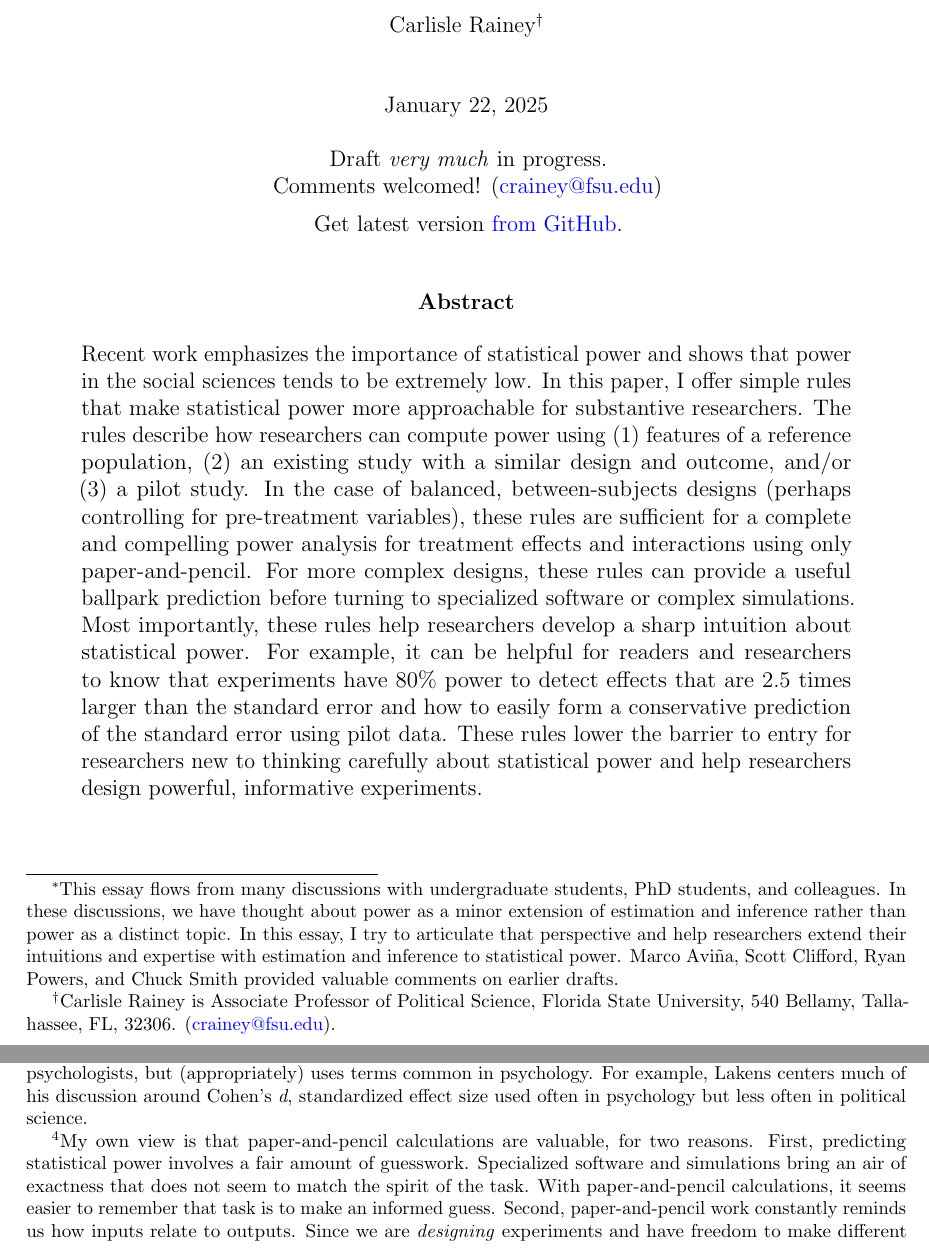
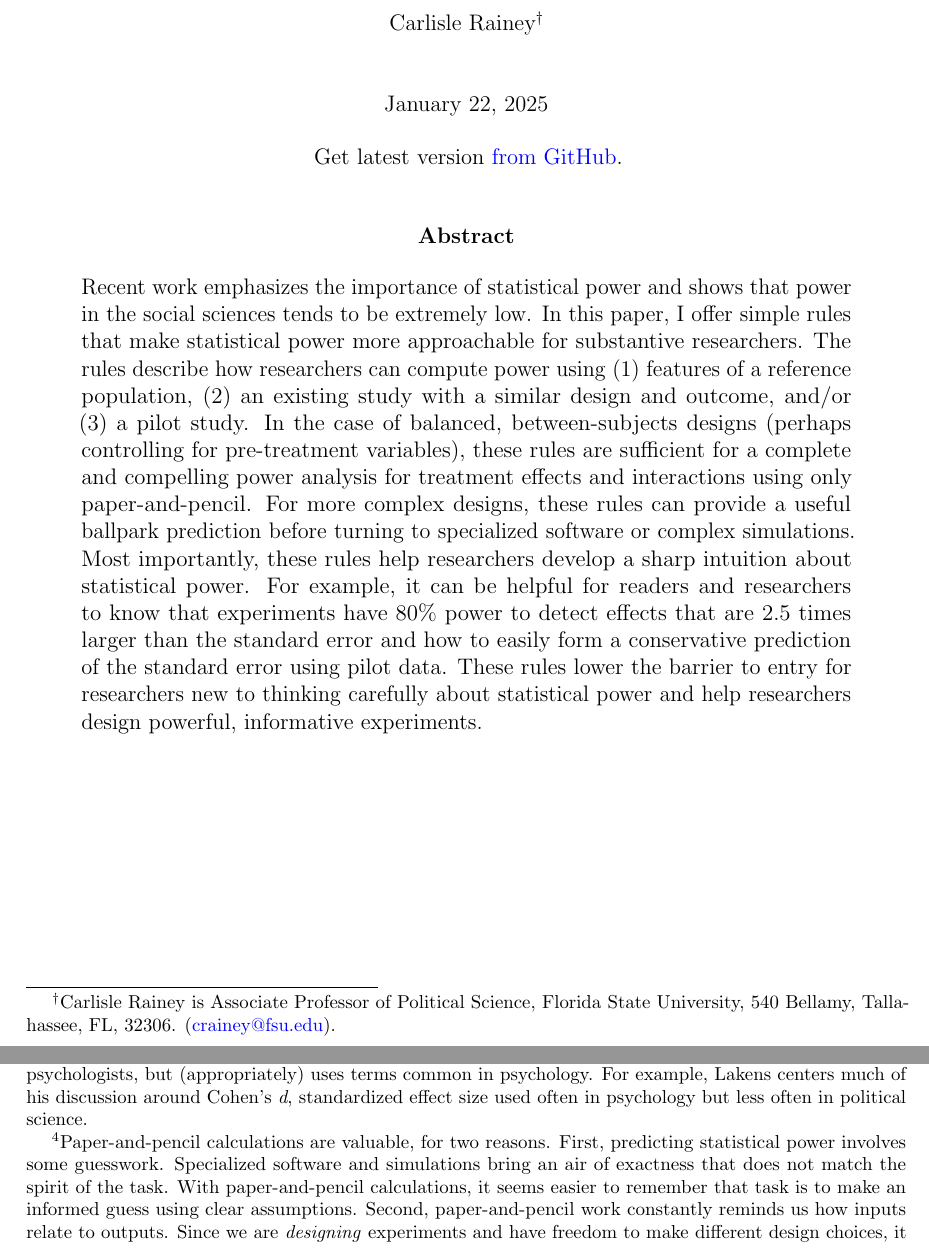
Before and after one commit to carlislerainey/power-rules, a LaTeX document (power-rules.tex): two parts of pages 1 and 3 of 40, joined at a grey line, cut so that both start at the same text. Compiled offline with pdfLaTeX.

Commit message:
Minor edits

```diff
--- a/power-rules.tex
+++ b/power-rules.tex
@@ -174,9 +174,11 @@ urlcolor=blue % color of external links
 
 \begin{center}
 
-{\huge \textbf{Power Rules}\symbolfootnote[1]{This essay flows from many discussions with undergraduate students, PhD students, and colleagues.
-In these discussions, we have thought about power as a minor extension of estimation and inference rather than power as a distinct topic.
-In this essay, I try to articulate that perspective and help researchers extend their intuitions and expertise with estimation and inference to statistical power. Marco Aviña, Scott Clifford, Ryan Powers, and Chuck Smith provided valuable comments on earlier drafts.}
+{\huge \textbf{Power Rules}%\symbolfootnote[1]{%This essay flows from many discussions with undergraduate students, PhD students, and colleagues.
+%In these discussions, we have thought about power as a minor extension of estimation and inference rather than power as a distinct topic.
+%In this essay, I try to articulate that perspective and help researchers extend their intuitions and expertise with estimation and inference to statistical power.
+%Marco Aviña, Scott Clifford, Ryan Powers, and Chuck Smith provided valuable comments on earlier drafts.
+%}
 }
 
 \vspace{0.4cm}
@@ -194,8 +196,8 @@ Carlisle Rainey\symbolfootnote[2]{Carlisle Rainey is Associate Professor of Poli
 \today
 \vspace{5mm}
 
-Draft \textit{very much} in progress. \\
-Comments welcomed! (\href{mailto:crainey@fsu.edu}{crainey@fsu.edu}) \\\vspace{2mm}
+%Draft \textit{very much} in progress. \\
+%Comments welcomed! (\href{mailto:crainey@fsu.edu}{crainey@fsu.edu}) \\\vspace{2mm}
 Get latest version \href{https://github.com/carlislerainey/power-rules/blob/main/power-rules.pdf}{from GitHub}.
 \end{center}
 
@@ -268,10 +270,10 @@ In this paper, I offer several simple rules for assessing statistical power.
 These rules do not require special software or simulation and are motivated from statistical analyses common in political science.
 I tightly connect the rules for statistical power to the logic of estimation and inference for experimental data in political science (least squares regression, robust standard errors, and confidence intervals).
 There is tremendous value in simple, conceptual rules of thumb---the kind of rules that allow us to predict the statistical power of an experiment with paper, a pencil, and (perhaps also) a pocket calculator.\footnote{
-  My own view is that paper-and-pencil calculations are valuable, for two reasons.
-  First, predicting statistical power involves a fair amount of guesswork.
-  Specialized software and simulations bring an air of exactness that does not seem to match the spirit of the task.
-  With paper-and-pencil calculations, it seems easier to remember that task is to make an informed guess.
+  Paper-and-pencil calculations are valuable, for two reasons.
+  First, predicting statistical power involves some guesswork.
+  Specialized software and simulations bring an air of exactness that does not match the spirit of the task.
+  With paper-and-pencil calculations, it seems easier to remember that task is to make an informed guess using clear assumptions.
   Second, paper-and-pencil work constantly reminds us how inputs relate to outputs.
   Since we are \emph{designing} experiments and have freedom to make different design choices, it can be helpful to be constantly reminded of the relationship between inputs and outputs.
   }
```
Also changed, not shown: power-rules.pdf, power-rules.tex (4 more changed lines).
